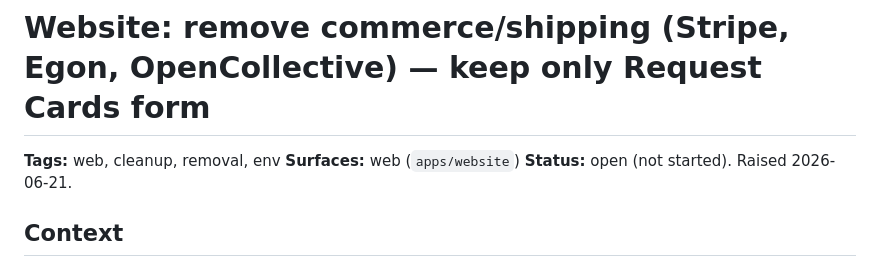
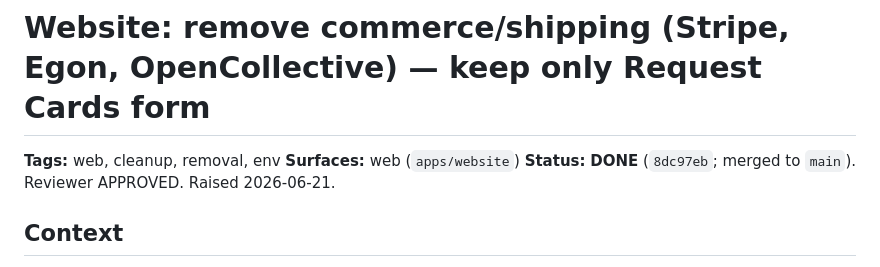
Before and after one commit to whocards/whocards-platform, a Markdown page: docs/tickets/0023-website-remove-commerce-shipping.md, the part around the change. Rendered like a GitHub page.

Commit message:
docs(tickets): mark 0023 done (commerce/shipping removed; reviewer approved)

```diff
--- a/docs/tickets/0023-website-remove-commerce-shipping.md
+++ b/docs/tickets/0023-website-remove-commerce-shipping.md
@@ -2,7 +2,7 @@
 
 **Tags:** web, cleanup, removal, env
 **Surfaces:** web (`apps/website`)
-**Status:** open (not started). Raised 2026-06-21.
+**Status:** **DONE** (`8dc97eb`; merged to `main`). Reviewer APPROVED. Raised 2026-06-21.
 
 ## Context
 
```
